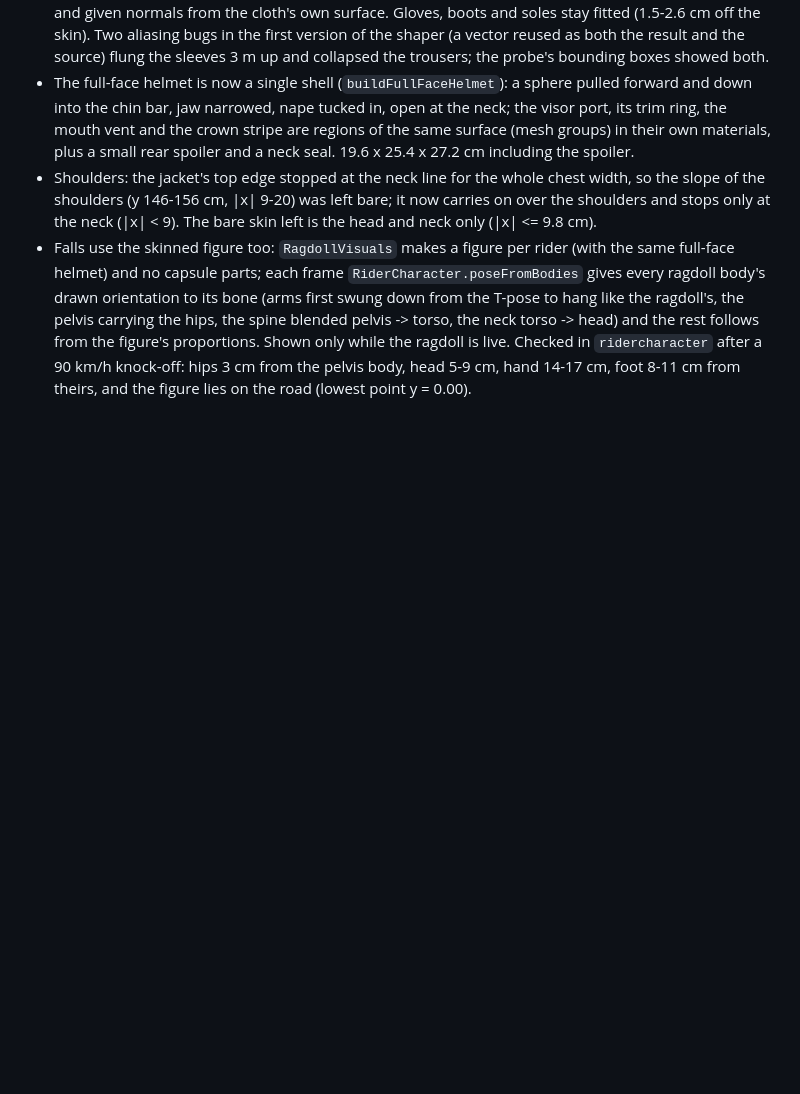
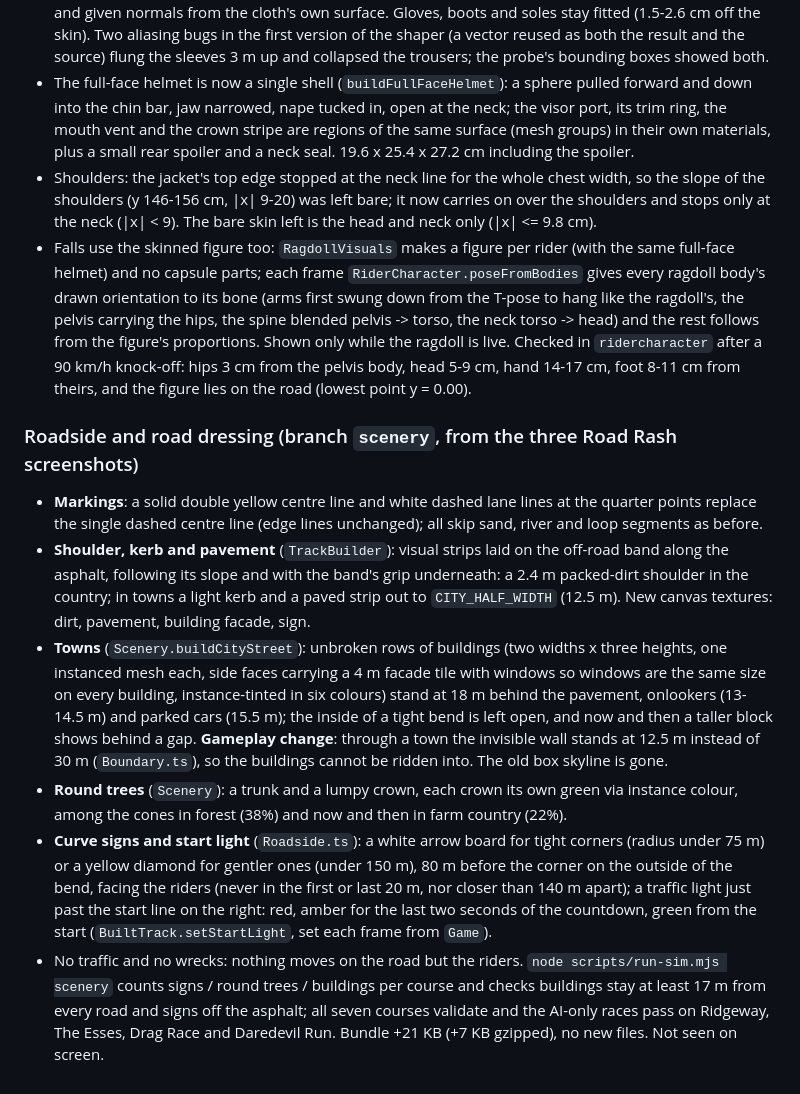
Before and after one commit to AshwinSH2000/roadrash, a Markdown page: PROGRESS.md, the part around the change. Drawn GitHub-style; blank space fills up the shorter version.

Commit message:
Log the road and roadside dressing in PROGRESS.md
Co-Authored-By: Claude Sonnet 5.5 <noreply@anthropic.com>

```diff
--- a/PROGRESS.md
+++ b/PROGRESS.md
@@ -612,3 +612,12 @@ Four requests in one pass, each triggered by actually playing the deployed Netli
 - The full-face helmet is now a single shell (`buildFullFaceHelmet`): a sphere pulled forward and down into the chin bar, jaw narrowed, nape tucked in, open at the neck; the visor port, its trim ring, the mouth vent and the crown stripe are regions of the same surface (mesh groups) in their own materials, plus a small rear spoiler and a neck seal. 19.6 x 25.4 x 27.2 cm including the spoiler.
 - Shoulders: the jacket's top edge stopped at the neck line for the whole chest width, so the slope of the shoulders (y 146-156 cm, |x| 9-20) was left bare; it now carries on over the shoulders and stops only at the neck (|x| < 9). The bare skin left is the head and neck only (|x| <= 9.8 cm).
 - Falls use the skinned figure too: `RagdollVisuals` makes a figure per rider (with the same full-face helmet) and no capsule parts; each frame `RiderCharacter.poseFromBodies` gives every ragdoll body's drawn orientation to its bone (arms first swung down from the T-pose to hang like the ragdoll's, the pelvis carrying the hips, the spine blended pelvis -> torso, the neck torso -> head) and the rest follows from the figure's proportions. Shown only while the ragdoll is live. Checked in `ridercharacter` after a 90 km/h knock-off: hips 3 cm from the pelvis body, head 5-9 cm, hand 14-17 cm, foot 8-11 cm from theirs, and the figure lies on the road (lowest point y = 0.00).
+
+### Roadside and road dressing (branch `scenery`, from the three Road Rash screenshots)
+
+- **Markings**: a solid double yellow centre line and white dashed lane lines at the quarter points replace the single dashed centre line (edge lines unchanged); all skip sand, river and loop segments as before.
+- **Shoulder, kerb and pavement** (`TrackBuilder`): visual strips laid on the off-road band along the asphalt, following its slope and with the band's grip underneath: a 2.4 m packed-dirt shoulder in the country; in towns a light kerb and a paved strip out to `CITY_HALF_WIDTH` (12.5 m). New canvas textures: dirt, pavement, building facade, sign.
+- **Towns** (`Scenery.buildCityStreet`): unbroken rows of buildings (two widths x three heights, one instanced mesh each, side faces carrying a 4 m facade tile with windows so windows are the same size on every building, instance-tinted in six colours) stand at 18 m behind the pavement, onlookers (13-14.5 m) and parked cars (15.5 m); the inside of a tight bend is left open, and now and then a taller block shows behind a gap. **Gameplay change**: through a town the invisible wall stands at 12.5 m instead of 30 m (`Boundary.ts`), so the buildings cannot be ridden into. The old box skyline is gone.
+- **Round trees** (`Scenery`): a trunk and a lumpy crown, each crown its own green via instance colour, among the cones in forest (38%) and now and then in farm country (22%).
+- **Curve signs and start light** (`Roadside.ts`): a white arrow board for tight corners (radius under 75 m) or a yellow diamond for gentler ones (under 150 m), 80 m before the corner on the outside of the bend, facing the riders (never in the first or last 20 m, nor closer than 140 m apart); a traffic light just past the start line on the right: red, amber for the last two seconds of the countdown, green from the start (`BuiltTrack.setStartLight`, set each frame from `Game`).
+- No traffic and no wrecks: nothing moves on the road but the riders. `node scripts/run-sim.mjs scenery` counts signs / round trees / buildings per course and checks buildings stay at least 17 m from every road and signs off the asphalt; all seven courses validate and the AI-only races pass on Ridgeway, The Esses, Drag Race and Daredevil Run. Bundle +21 KB (+7 KB gzipped), no new files. Not seen on screen.
```
